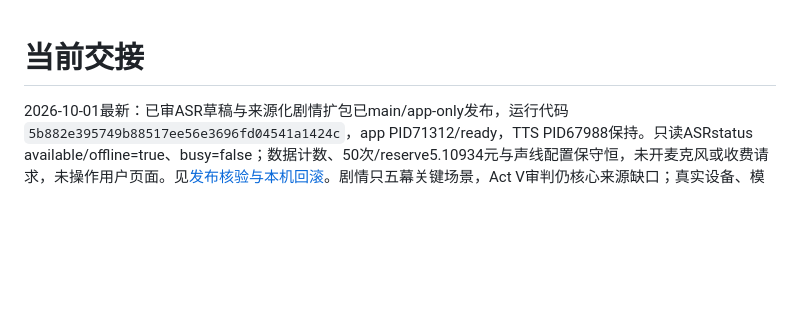
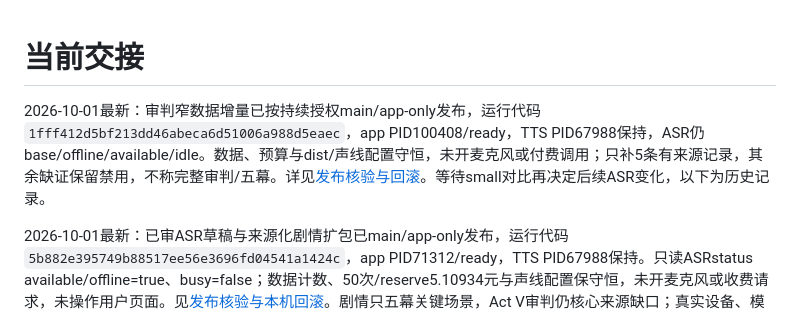
Before and after one commit to cloviszhu/Furina-1, a Markdown page: handoff.md, the part around the change. GitHub-like rendering; blank space fills up the shorter version.

Commit message:
Record approved trial increment local deployment

```diff
--- a/handoff.md
+++ b/handoff.md
@@ -1,4 +1,6 @@
 # 当前交接
+
+2026-10-01最新：审判窄数据增量已按持续授权main/app-only发布，运行代码 `1fff412d5bf213dd46abeca6d51006a988d5eaec`，app PID100408/ready，TTS PID67988保持，ASR仍base/offline/available/idle。数据、预算与dist/声线配置守恒，未开麦克风或付费调用；只补5条有来源记录，其余缺证保留禁用，不称完整审判/五幕。详见[发布核验与回滚](docs/trial-evidence-deployment.md)。等待small对比再决定后续ASR变化，以下为历史记录。
 
 2026-10-01最新：已审ASR草稿与来源化剧情扩包已main/app-only发布，运行代码 `5b882e395749b88517ee56e3696fd04541a1424c`，app PID71312/ready，TTS PID67988保持。只读ASRstatus available/offline=true、busy=false；数据计数、50次/reserve5.10934元与声线配置保守恒，未开麦克风或收费请求，未操作用户页面。见[发布核验与本机回滚](docs/asr-story-deployment.md)。剧情只五幕关键场景，Act V审判仍核心来源缺口；真实设备、模型知识边界、听感和动作感知未验收。以下为历史阶段记录，不以旧PID作为当前状态。
 
```
Also changed, not shown: docs/trial-evidence-deployment.md (added, +22 -0 lines).
